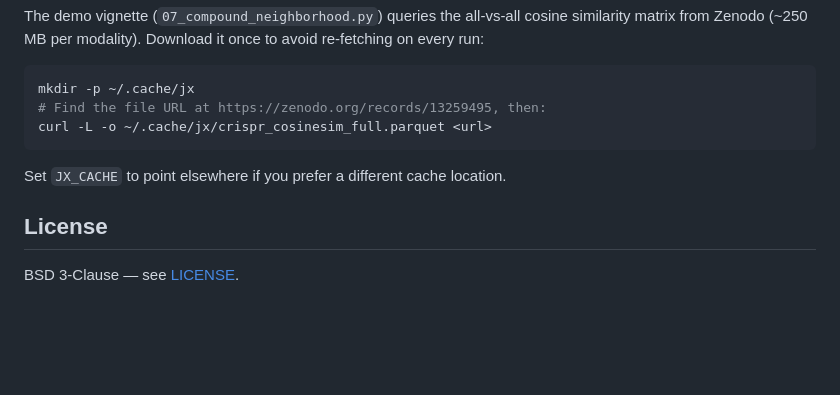
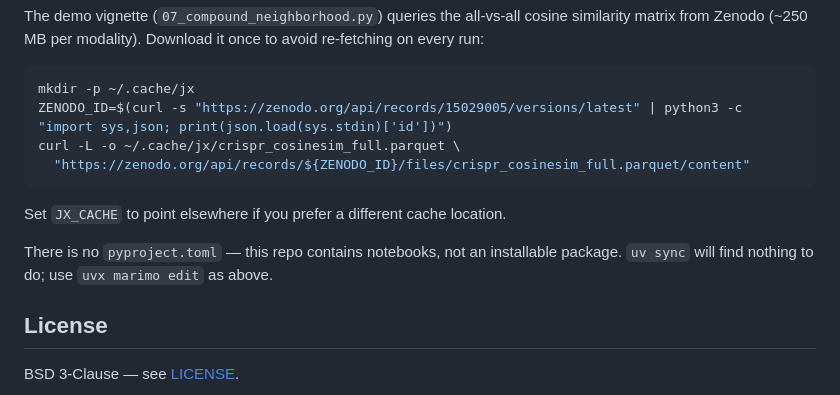
Before and after one commit to broadinstitute/jx, a Markdown page: README.md, the part around the change. Rendered like a GitHub page; blank space fills up the shorter version.

Commit message:
Fix Zenodo cache command and note no pyproject.toml
- Replace placeholder <url> with a concrete two-line shell script that
  resolves the latest versioned record from the concept ID (15029005)
  and downloads crispr_cosinesim_full.parquet
- Add explicit note that there is no pyproject.toml — notebooks only,
  not an installable package

Co-Authored-By: Claude Sonnet 4.6 <noreply@anthropic.com>

````diff
--- a/README.md
+++ b/README.md
@@ -34,11 +34,14 @@ The demo vignette (`07_compound_neighborhood.py`) queries the all-vs-all cosine
 
 ```bash
 mkdir -p ~/.cache/jx
-# Find the file URL at https://zenodo.org/records/13259495, then:
-curl -L -o ~/.cache/jx/crispr_cosinesim_full.parquet <url>
+ZENODO_ID=$(curl -s "https://zenodo.org/api/records/15029005/versions/latest" | python3 -c "import sys,json; print(json.load(sys.stdin)['id'])")
+curl -L -o ~/.cache/jx/crispr_cosinesim_full.parquet \
+  "https://zenodo.org/api/records/${ZENODO_ID}/files/crispr_cosinesim_full.parquet/content"
 ```
 
 Set `JX_CACHE` to point elsewhere if you prefer a different cache location.
+
+There is no `pyproject.toml` — this repo contains notebooks, not an installable package. `uv sync` will find nothing to do; use `uvx marimo edit` as above.
 
 ## License
 
````
